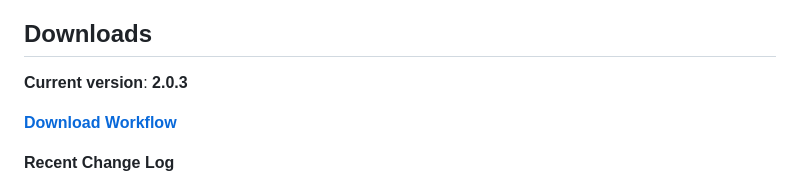
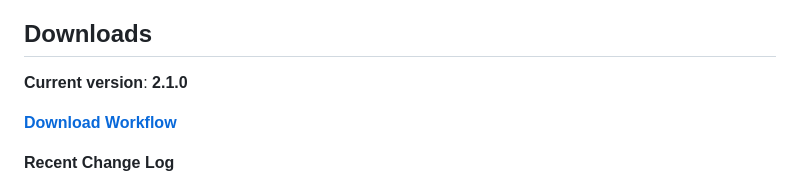
Before and after one commit to yohasebe/openai-chat-api-workflow, a Markdown page: README.md, the part around the change. Rendered like a GitHub page.

```diff
--- a/README.md
+++ b/README.md
@@ -10,7 +10,7 @@
 
 ## Downloads
 
-**Current version**: **2.0.3**
+**Current version**: **2.1.0**
 
 [**Download Workflow**](https://github.com/yohasebe/openai-chat-api-workflow/raw/main/openai-chat-api.alfredworkflow)
 
```
